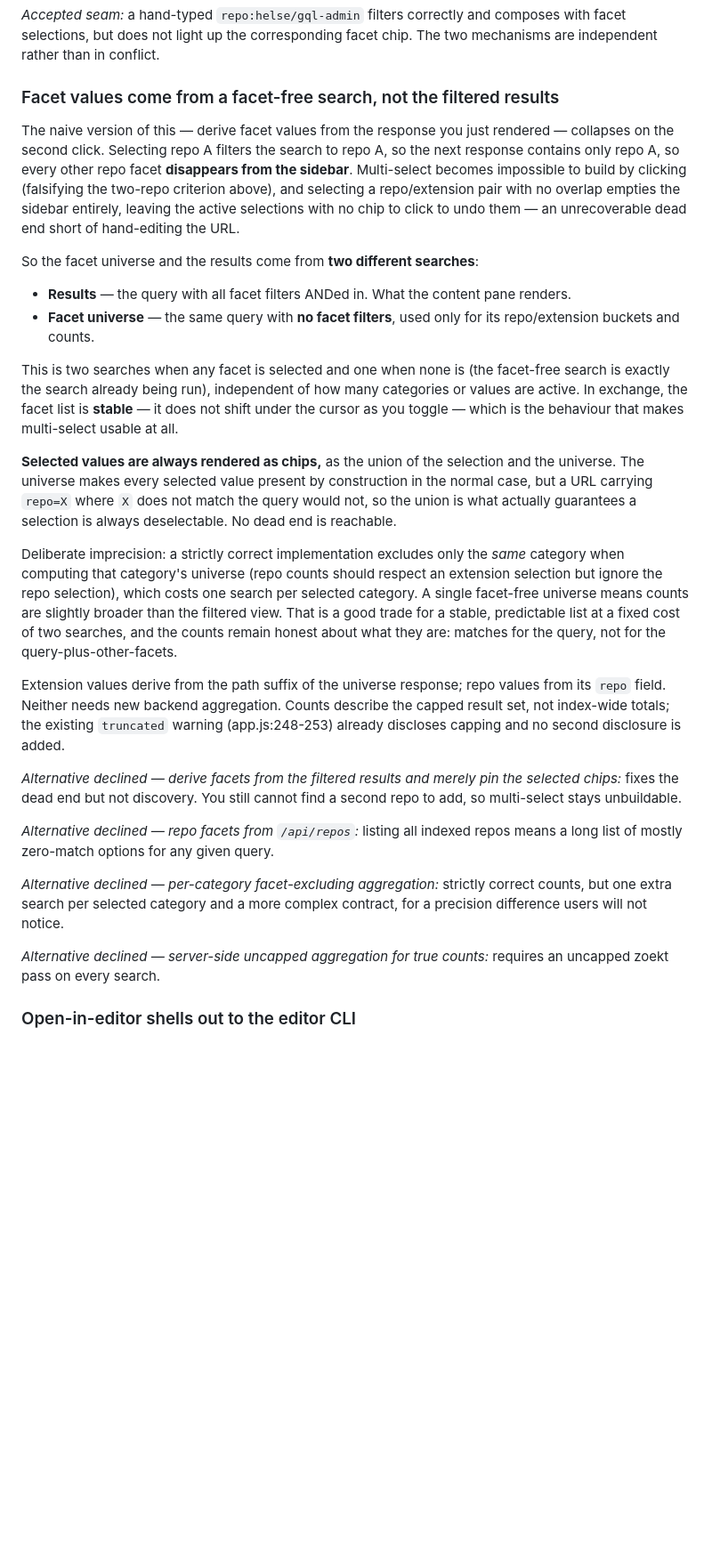
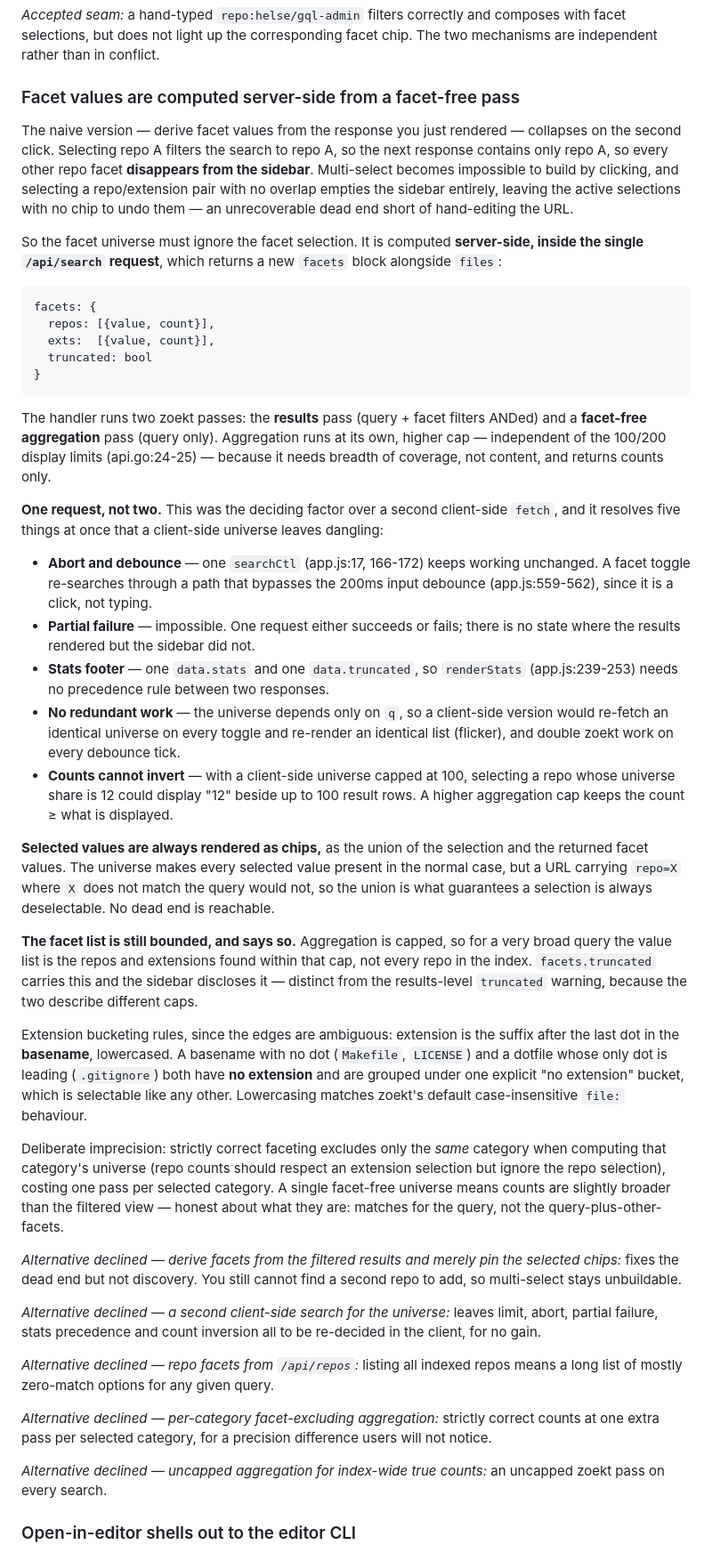
Before and after one commit to Broderick-Westrope/muninn, a Markdown page: plans/design-2026-08-26-web-navigation.md, the part around one of its changes. Shown at 89% size. Rendered like a GitHub page; blank space fills up the shorter version.

````diff
--- a/plans/design-2026-08-26-web-navigation.md
+++ b/plans/design-2026-08-26-web-navigation.md
@@ -169,30 +192,47 @@ Extension rather than zoekt `lang:` — extension is derivable from the path wit
 
 *Accepted seam:* a hand-typed `repo:helse/gql-admin` filters correctly and composes with facet selections, but does not light up the corresponding facet chip. The two mechanisms are independent rather than in conflict.
 
-### Facet values come from a facet-free search, not the filtered results
+### Facet values are computed server-side from a facet-free pass
 
-The naive version of this — derive facet values from the response you just rendered — collapses on the second click. Selecting repo A filters the search to repo A, so the next response contains only repo A, so every other repo facet **disappears from the sidebar**. Multi-select becomes impossible to build by clicking (falsifying the two-repo criterion above), and selecting a repo/extension pair with no overlap empties the sidebar entirely, leaving the active selections with no chip to click to undo them — an unrecoverable dead end short of hand-editing the URL.
+The naive version — derive facet values from the response you just rendered — collapses on the second click. Selecting repo A filters the search to repo A, so the next response contains only repo A, so every other repo facet **disappears from the sidebar**. Multi-select becomes impossible to build by clicking, and selecting a repo/extension pair with no overlap empties the sidebar entirely, leaving the active selections with no chip to undo them — an unrecoverable dead end short of hand-editing the URL.
 
-So the facet universe and the results come from **two different searches**:
+So the facet universe must ignore the facet selection. It is computed **server-side, inside the single `/api/search` request**, which returns a new `facets` block alongside `files`:
 
-- **Results** — the query with all facet filters ANDed in. What the content pane renders.
-- **Facet universe** — the same query with **no facet filters**, used only for its repo/extension buckets and counts.
+```
+facets: {
+  repos: [{value, count}],
+  exts:  [{value, count}],
+  truncated: bool
+}
+```
 
-This is two searches when any facet is selected and one when none is (the facet-free search is exactly the search already being run), independent of how many categories or values are active. In exchange, the facet list is **stable** — it does not shift under the cursor as you toggle — which is the behaviour that makes multi-select usable at all.
+The handler runs two zoekt passes: the **results** pass (query + facet filters ANDed) and a **facet-free aggregation** pass (query only). Aggregation runs at its own, higher cap — independent of the 100/200 display limits (api.go:24-25) — because it needs breadth of coverage, not content, and returns counts only.
 
-**Selected values are always rendered as chips,** as the union of the selection and the universe. The universe makes every selected value present by construction in the normal case, but a URL carrying `repo=X` where `X` does not match the query would not, so the union is what actually guarantees a selection is always deselectable. No dead end is reachable.
+**One request, not two.** This was the deciding factor over a second client-side `fetch`, and it resolves five things at once that a client-side universe leaves dangling:
 
-Deliberate imprecision: a strictly correct implementation excludes only the *same* category when computing that category's universe (repo counts should respect an extension selection but ignore the repo selection), which costs one search per selected category. A single facet-free universe means counts are slightly broader than the filtered view. That is a good trade for a stable, predictable list at a fixed cost of two searches, and the counts remain honest about what they are: matches for the query, not for the query-plus-other-facets.
+- **Abort and debounce** — one `searchCtl` (app.js:17, 166-172) keeps working unchanged. A facet toggle re-searches through a path that bypasses the 200ms input debounce (app.js:559-562), since it is a click, not typing.
+- **Partial failure** — impossible. One request either succeeds or fails; there is no state where the results rendered but the sidebar did not.
+- **Stats footer** — one `data.stats` and one `data.truncated`, so `renderStats` (app.js:239-253) needs no precedence rule between two responses.
+- **No redundant work** — the universe depends only on `q`, so a client-side version would re-fetch an identical universe on every toggle and re-render an identical list (flicker), and double zoekt work on every debounce tick.
+- **Counts cannot invert** — with a client-side universe capped at 100, selecting a repo whose universe share is 12 could display "12" beside up to 100 result rows. A higher aggregation cap keeps the count ≥ what is displayed.
 
-Extension values derive from the path suffix of the universe response; repo values from its `repo` field. Neither needs new backend aggregation. Counts describe the capped result set, not index-wide totals; the existing `truncated` warning (app.js:248-253) already discloses capping and no second disclosure is added.
+**Selected values are always rendered as chips,** as the union of the selection and the returned facet values. The universe makes every selected value present in the normal case, but a URL carrying `repo=X` where `X` does not match the query would not, so the union is what guarantees a selection is always deselectable. No dead end is reachable.
+
+**The facet list is still bounded, and says so.** Aggregation is capped, so for a very broad query the value list is the repos and extensions found within that cap, not every repo in the index. `facets.truncated` carries this and the sidebar discloses it — distinct from the results-level `truncated` warning, because the two describe different caps.
+
+Extension bucketing rules, since the edges are ambiguous: extension is the suffix after the last dot in the **basename**, lowercased. A basename with no dot (`Makefile`, `LICENSE`) and a dotfile whose only dot is leading (`.gitignore`) both have **no extension** and are grouped under one explicit "no extension" bucket, which is selectable like any other. Lowercasing matches zoekt's default case-insensitive `file:` behaviour.
+
+Deliberate imprecision: strictly correct faceting excludes only the *same* category when computing that category's universe (repo counts should respect an extension selection but ignore the repo selection), costing one pass per selected category. A single facet-free universe means counts are slightly broader than the filtered view — honest about what they are: matches for the query, not the query-plus-other-facets.
 
 *Alternative declined — derive facets from the filtered results and merely pin the selected chips:* fixes the dead end but not discovery. You still cannot find a second repo to add, so multi-select stays unbuildable.
 
+*Alternative declined — a second client-side search for the universe:* leaves limit, abort, partial failure, stats precedence and count inversion all to be re-decided in the client, for no gain.
+
 *Alternative declined — repo facets from `/api/repos`:* listing all indexed repos means a long list of mostly zero-match options for any given query.
 
-*Alternative declined — per-category facet-excluding aggregation:* strictly correct counts, but one extra search per selected category and a more complex contract, for a precision difference users will not notice.
+*Alternative declined — per-category facet-excluding aggregation:* strictly correct counts at one extra pass per selected category, for a precision difference users will not notice.
 
-*Alternative declined — server-side uncapped aggregation for true counts:* requires an uncapped zoekt pass on every search.
+*Alternative declined — uncapped aggregation for index-wide true counts:* an uncapped zoekt pass on every search.
 
 ### Open-in-editor shells out to the editor CLI
 
````
Also changed, not shown: other parts of plans/design-2026-08-26-web-navigation.md (+74 -41 lines).
